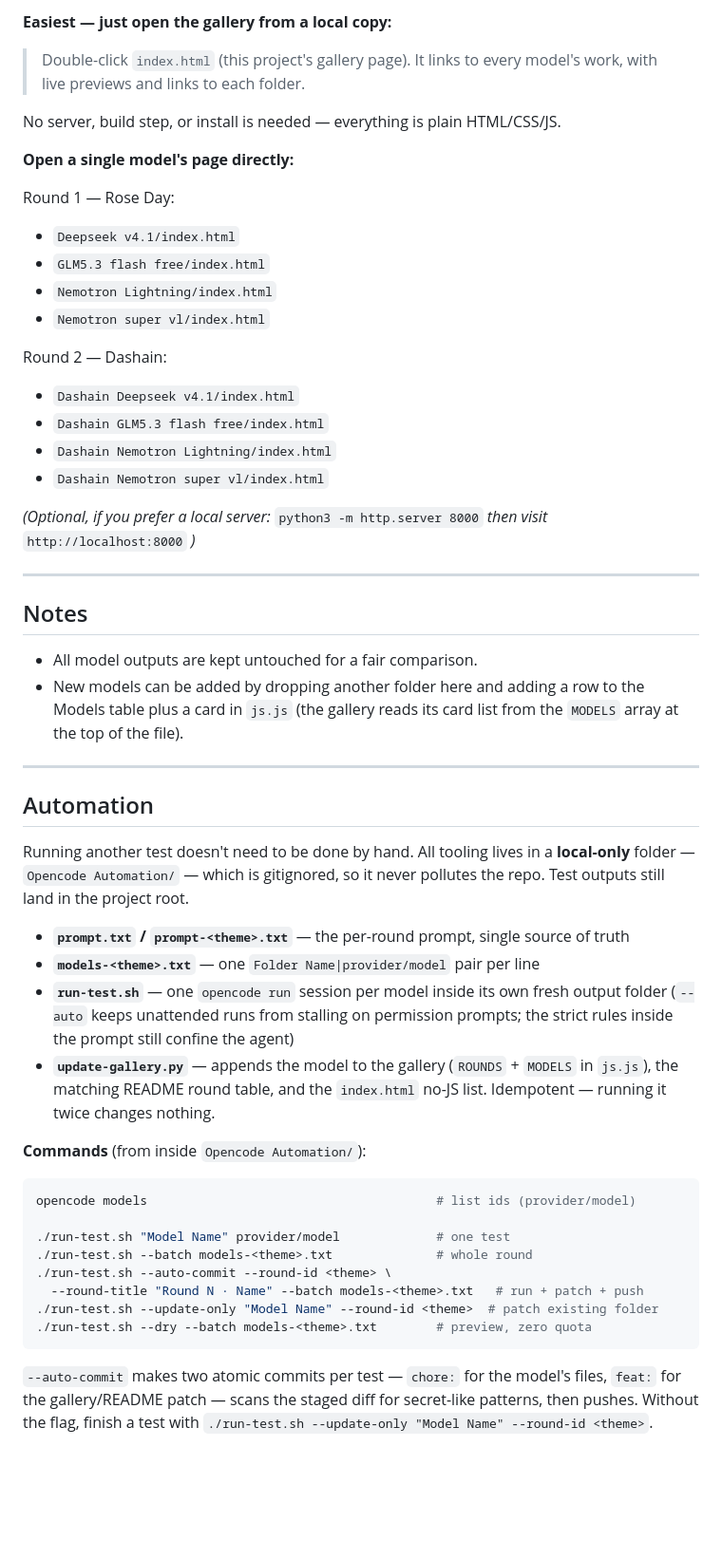
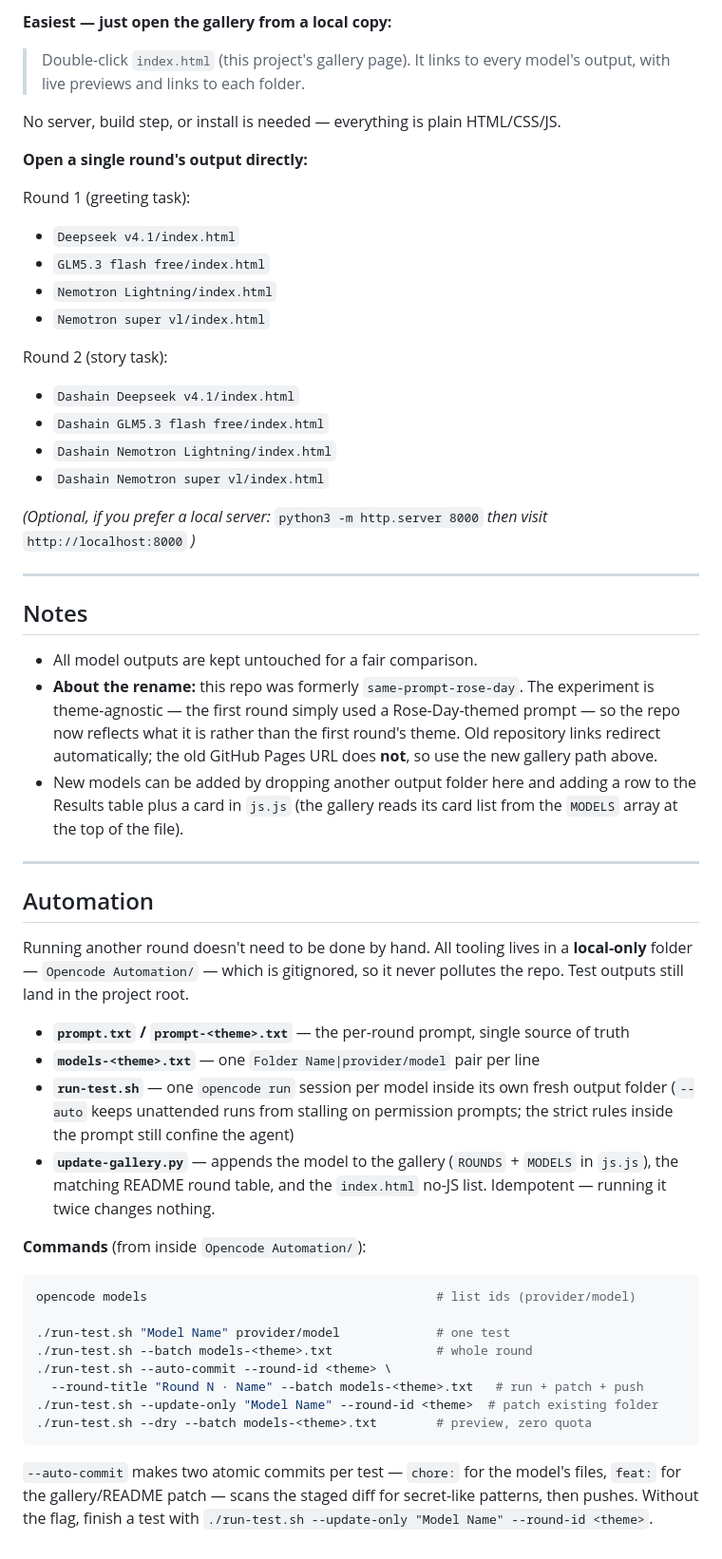
Before and after one commit to YourZara/Same-Prompt-Experiment, a Markdown page: README.md, the part around one of its changes. Shown at 95% size. Rendered like a GitHub page; blank space fills up the shorter version.

````diff
--- a/README.md
+++ b/README.md
@@ -126,55 +163,48 @@ quality verdict. Judge quality by opening the pages.
 
 **Easiest — just open the gallery from a local copy:**
 
-> Double-click `index.html` (this project's gallery page). It links to every model's
-> work, with live previews and links to each folder.
+> Double-click `index.html` (this project's gallery page). It links to every model's output, with live previews and links to each folder.
 
 No server, build step, or install is needed — everything is plain HTML/CSS/JS.
 
-**Open a single model's page directly:**
+**Open a single round's output directly:**
 
-Round 1 — Rose Day:
+Round 1 (greeting task):
 
 - `Deepseek v4.1/index.html`
 - `GLM5.3 flash free/index.html`
 - `Nemotron Lightning/index.html`
 - `Nemotron super vl/index.html`
 
-Round 2 — Dashain:
+Round 2 (story task):
 
 - `Dashain Deepseek v4.1/index.html`
 - `Dashain GLM5.3 flash free/index.html`
 - `Dashain Nemotron Lightning/index.html`
 - `Dashain Nemotron super vl/index.html`
 
-*(Optional, if you prefer a local server:*
-`python3 -m http.server 8000` *then visit* `http://localhost:8000` *)*
+*(Optional, if you prefer a local server:* `python3 -m http.server 8000` *then visit* `http://localhost:8000` *)*
 
 ---
 
 ## Notes
 
 - All model outputs are kept untouched for a fair comparison.
-- New models can be added by dropping another folder here and adding a row
-  to the Models table plus a card in `js.js` (the gallery reads its card list
+- **About the rename:** this repo was formerly `same-prompt-rose-day`. The experiment is theme-agnostic — the first round simply used a Rose-Day-themed prompt — so the repo now reflects what it is rather than the first round's theme. Old repository links redirect automatically; the old GitHub Pages URL does **not**, so use the new gallery path above.
+- New models can be added by dropping another output folder here and adding a row
+  to the Results table plus a card in `js.js` (the gallery reads its card list
   from the `MODELS` array at the top of the file).
 
 ---
 
 ## Automation
 
-Running another test doesn't need to be done by hand. All tooling lives in
-a **local-only** folder — `Opencode Automation/` — which is gitignored, so it
-never pollutes the repo. Test outputs still land in the project root.
+Running another round doesn't need to be done by hand. All tooling lives in a **local-only** folder — `Opencode Automation/` — which is gitignored, so it never pollutes the repo. Test outputs still land in the project root.
 
 - **`prompt.txt` / `prompt-<theme>.txt`** — the per-round prompt, single source of truth
 - **`models-<theme>.txt`** — one `Folder Name|provider/model` pair per line
-- **`run-test.sh`** — one `opencode run` session per model inside its own fresh
-  output folder (`--auto` keeps unattended runs from stalling on permission
-  prompts; the strict rules inside the prompt still confine the agent)
-- **`update-gallery.py`** — appends the model to the gallery (`ROUNDS` + `MODELS`
-  in `js.js`), the matching README round table, and the `index.html` no-JS list.
-  Idempotent — running it twice changes nothing.
+- **`run-test.sh`** — one `opencode run` session per model inside its own fresh output folder (`--auto` keeps unattended runs from stalling on permission prompts; the strict rules inside the prompt still confine the agent)
+- **`update-gallery.py`** — appends the model to the gallery (`ROUNDS` + `MODELS` in `js.js`), the matching README round table, and the `index.html` no-JS list. Idempotent — running it twice changes nothing.
 
 **Commands** (from inside `Opencode Automation/`):
 
@@ -189,7 +219,4 @@ opencode models                                       # list ids (provider/model
 ./run-test.sh --dry --batch models-<theme>.txt        # preview, zero quota
 ```
 
-`--auto-commit` makes two atomic commits per test — `chore:` for the model's
-files, `feat:` for the gallery/README patch — scans the staged diff for
-secret-like patterns, then pushes. Without the flag, finish a test with
-`./run-test.sh --update-only "Model Name" --round-id <theme>`.
+`--auto-commit` makes two atomic commits per test — `chore:` for the model's files, `feat:` for the gallery/README patch — scans the staged diff for secret-like patterns, then pushes. Without the flag, finish a test with `./run-test.sh --update-only "Model Name" --round-id <theme>`.
````
Also changed, not shown: other parts of README.md (+77 -40 lines).
